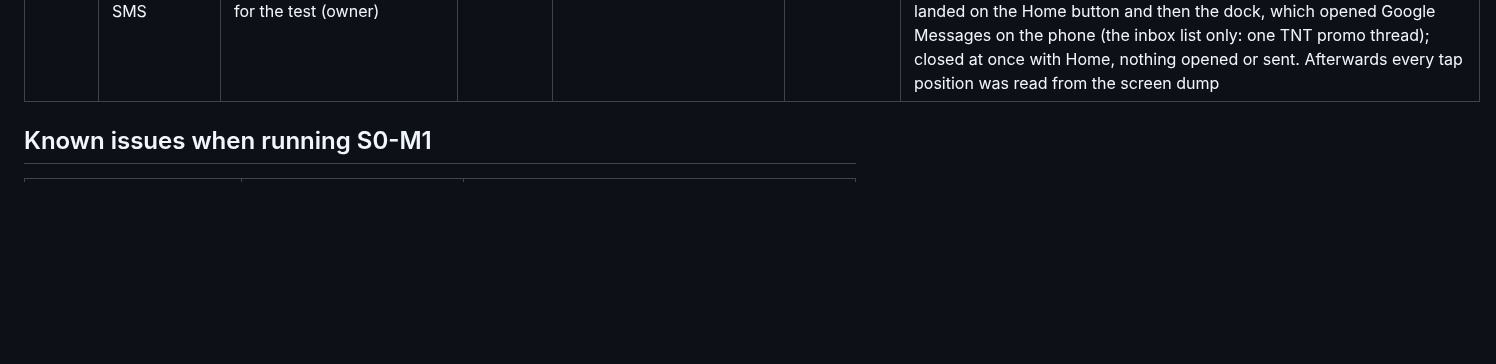
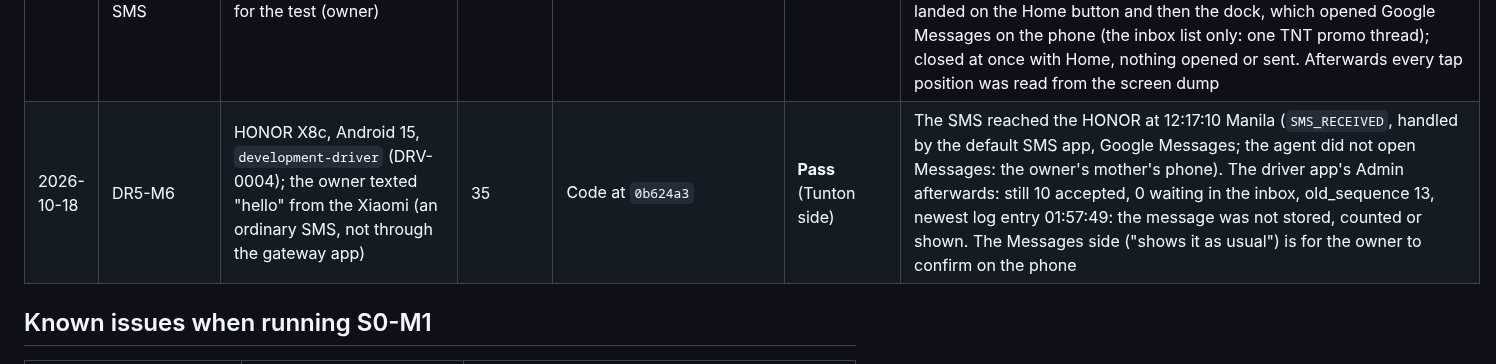
Before and after one commit to emspar30/PUV-TRACKER-APP, a Markdown page: docs/device-tests.md, the part around the change. Drawn GitHub-style; blank space fills up the shorter version.

Commit message:
DR5-M6 passes on the HONOR: an ordinary "hello" SMS is not stored, counted or shown by the driver app
Co-Authored-By: Claude Opus 5.5 <noreply@anthropic.com>

```diff
--- a/docs/device-tests.md
+++ b/docs/device-tests.md
@@ -62,6 +62,7 @@ Rules:
 | 2026-10-18 | DR7-M2 (3 trials, stopped by the owner) and DR5-M5 (reduced) | **Gateway:** Xiaomi 2311DRK48G, Android 16, `development-gateway` `3f7b77d8`, GW-01, the owner's **personal** Globe SIM. **Driver:** HONOR X8c, Android 15, TNT SIM, `development-driver` (DRV-0004). Worker on this PC (`adb reverse tcp:8787`) for DR7 only | 36, 35 | Code at `99a7b53` (24/7 SMS hours) | **DR7:** 3 of 20, then stopped (owner: task dropped). **DR5-M5:** 13 of 13 arrived intact | **DR7-M2**, 01:11 to 01:17 Manila, `dev-checkin.ts` at SMB on R4 and `--end`, one trial every 150 s: check-in to the driver's "Most waiting" card **32.9, 27.4, 19.0 s**; end to card gone 18.8, 20.2, 30.0 s; `sms_outbox` 34 to 39 all `delivered`, 1 attempt, queue to delivery 4 to 13 s. Too few for a p90. **DR5-M5:** see the DR5-M5 table (8 data, 5 text, one a minute). **Owner, 2026-10-18:** the gateway SIM is personal: send few texts, spaced, with varied content (different stops for check-in tests). Worker and gateway service stopped afterwards; the Xiaomi's stay-awake turned off |
 | 2026-10-18 | Backlog 120 (0 row) and 118 (1), daytime | HONOR X8c, Android 15, `development-driver` (DRV-0004) and `development` `e447a702`; JavaScript from this PC (8081, 8082), 11:53 to 12:06 Manila | 35 | Code at `721b589` | **Pass** | **120:** no new SMS: the driver's last heatmap (01:17, all zero) is stale but shows exact counts by day: "Taligaman 0", "Antongalon 0", no band chip, the counts in one column; the stale notice "No update for 640 min" above. **118 (1):** `tunton://onboarding` (same screen as Replay), Continue to step 4: "Nearby multicab detection · Finds the multicab you board, by Bluetooth · In Relay"; Arrival alerts still "Coming later"; left with Back (no Finish). **Also:** the driver app's reload hit backlog 121 (2) again; cold start worked; the HONOR's Bluetooth had been turned off on the phone again |
 | 2026-10-18 | DR5-M3 (recorded) and backlog 112 (Stitch screens), no SMS | HONOR X8c, Android 15, `development-driver` (DRV-0004); JavaScript from this PC (8082), 12:09 to 12:13 Manila; Bluetooth turned on for the test (owner) | 35 | Code at `33a7166` | **Pass** (DR5-M3); 112 partly | **DR5-M3:** no message since 01:17 (owner stopped SMS tests): the map's dots grey, the route line faded, the list greyed, "No update for 640/652 min" in the strip and the notice "These counts are old. They may have changed."; never "no one waiting". The 15-minute edge itself is unit-tested (`driverHeatmap.test.ts`, stale at 15:00.0). **112:** see backlog 112 for what matched; the zoom-in button (120) now opens the discs. **Found:** "Turn beacon off" clipped to "Turn beacon" (backlog 123). **Incident:** while entering the admin PIN, digit taps computed from a screenshot landed on the Home button and then the dock, which opened Google Messages on the phone (the inbox list only: one TNT promo thread); closed at once with Home, nothing opened or sent. Afterwards every tap position was read from the screen dump |
+| 2026-10-18 | DR5-M6 | HONOR X8c, Android 15, `development-driver` (DRV-0004); the owner texted "hello" from the Xiaomi (an ordinary SMS, not through the gateway app) | 35 | Code at `0b624a3` | **Pass** (Tunton side) | The SMS reached the HONOR at 12:17:10 Manila (`SMS_RECEIVED`, handled by the default SMS app, Google Messages; the agent did not open Messages: the owner's mother's phone). The driver app's Admin afterwards: still 10 accepted, 0 waiting in the inbox, old_sequence 13, newest log entry 01:57:49: the message was not stored, counted or shown. The Messages side ("shows it as usual") is for the owner to confirm on the phone |
 
 ## Known issues when running S0-M1
 
```
Also changed, not shown: docs/AUDIT_BACKLOG.md (+1 -1 lines).
